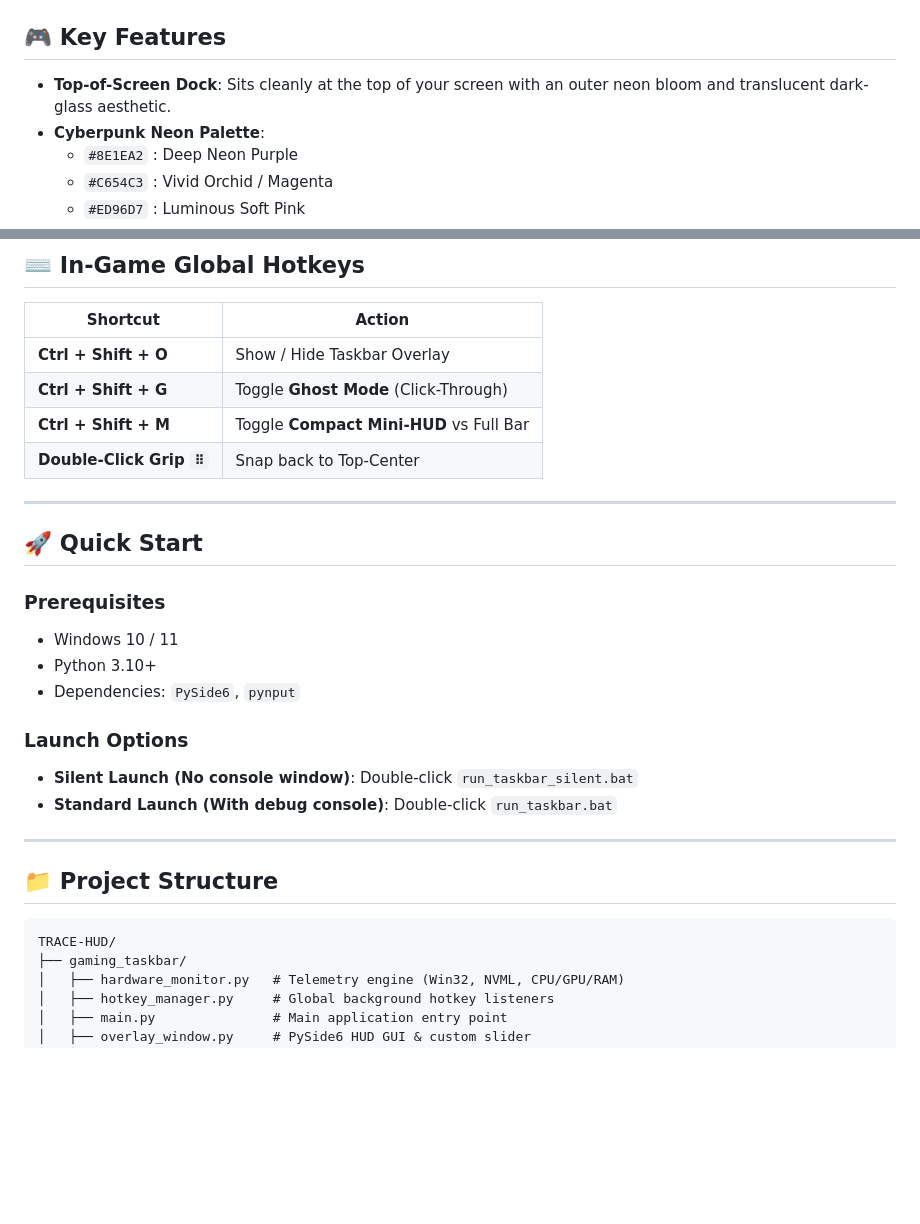
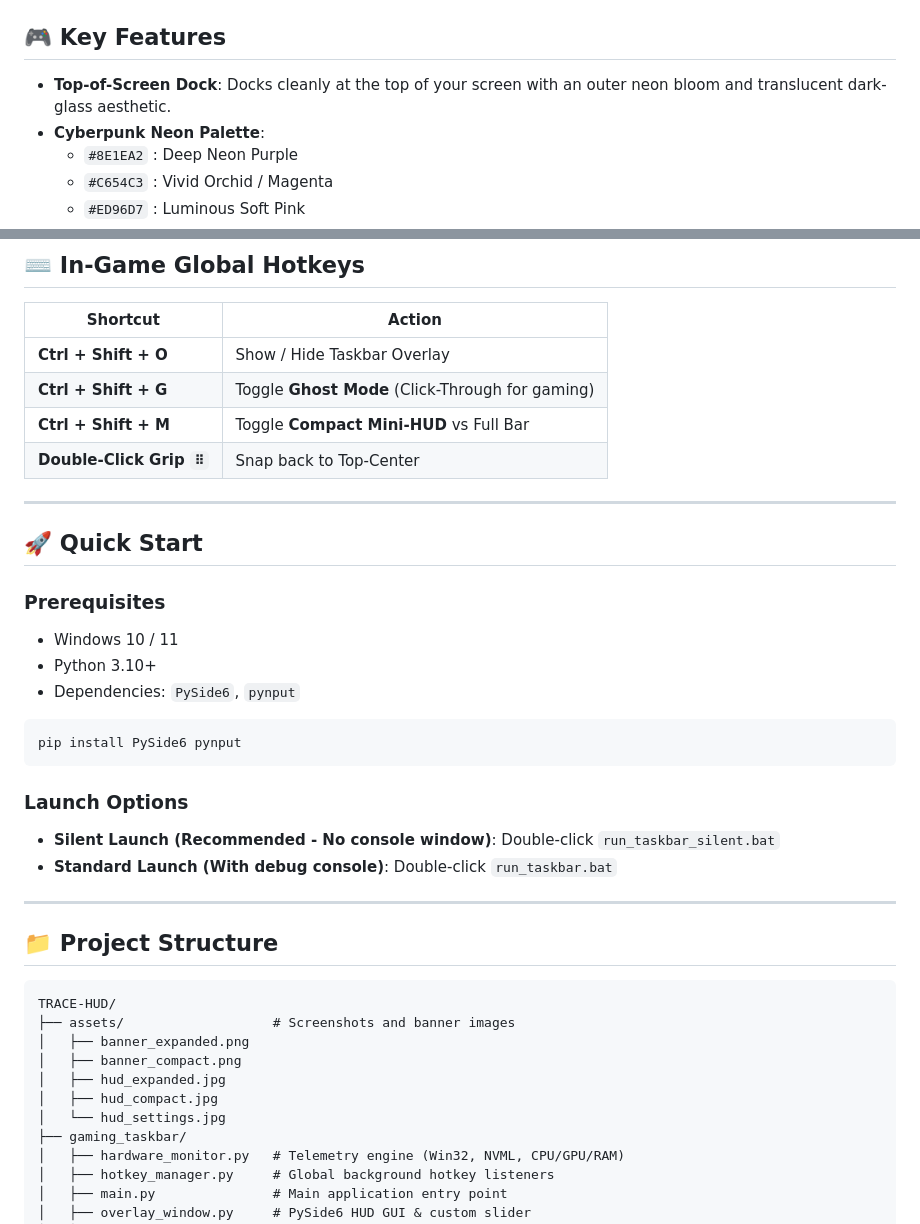
Before and after one commit to Vansh-vps/TRACE-HUD, a Markdown page: README.md, 2 parts joined by grey strips. GitHub-like rendering; blank space fills up the shorter version.

````diff
--- a/README.md
+++ b/README.md
@@ -7,6 +48,6 @@ A sleek, translucent **Synthwave/Cyberpunk Neon** gaming taskbar overlay designe
 ## 🎮 Key Features
 
-- **Top-of-Screen Dock**: Sits cleanly at the top of your screen with an outer neon bloom and translucent dark-glass aesthetic.
+- **Top-of-Screen Dock**: Docks cleanly at the top of your screen with an outer neon bloom and translucent dark-glass aesthetic.
 - **Cyberpunk Neon Palette**:
   - `#8E1EA2` : Deep Neon Purple
   - `#C654C3` : Vivid Orchid / Magenta
@@ -32,7 +73,7 @@ A sleek, translucent **Synthwave/Cyberpunk Neon** gaming taskbar overlay designe
 | Shortcut | Action |
 |---|---|
 | **Ctrl + Shift + O** | Show / Hide Taskbar Overlay |
-| **Ctrl + Shift + G** | Toggle **Ghost Mode** (Click-Through) |
+| **Ctrl + Shift + G** | Toggle **Ghost Mode** (Click-Through for gaming) |
 | **Ctrl + Shift + M** | Toggle **Compact Mini-HUD** vs Full Bar |
 | **Double-Click Grip `⠿`** | Snap back to Top-Center |
 
@@ -45,8 +86,12 @@ A sleek, translucent **Synthwave/Cyberpunk Neon** gaming taskbar overlay designe
 - Python 3.10+
 - Dependencies: `PySide6`, `pynput`
 
+```powershell
+pip install PySide6 pynput
+```
+
 ### Launch Options
-- **Silent Launch (No console window)**:
+- **Silent Launch (Recommended - No console window)**:
   Double-click `run_taskbar_silent.bat`
 - **Standard Launch (With debug console)**:
   Double-click `run_taskbar.bat`
@@ -57,6 +102,12 @@ A sleek, translucent **Synthwave/Cyberpunk Neon** gaming taskbar overlay designe
 
 ```
 TRACE-HUD/
+├── assets/                   # Screenshots and banner images
+│   ├── banner_expanded.png
+│   ├── banner_compact.png
+│   ├── hud_expanded.jpg
+│   ├── hud_compact.jpg
+│   └── hud_settings.jpg
 ├── gaming_taskbar/
 │   ├── hardware_monitor.py   # Telemetry engine (Win32, NVML, CPU/GPU/RAM)
 │   ├── hotkey_manager.py     # Global background hotkey listeners
````
Also changed, not shown: other parts of README.md (+41 -0 lines), gaming_taskbar/README.md (+30 -12 lines), assets/banner_compact.png (added), assets/banner_expanded.png (added), assets/hud_compact.jpg (added), assets/hud_expanded.jpg (added), assets/hud_settings.jpg (added), assets/menu_dropdown.png (added).
